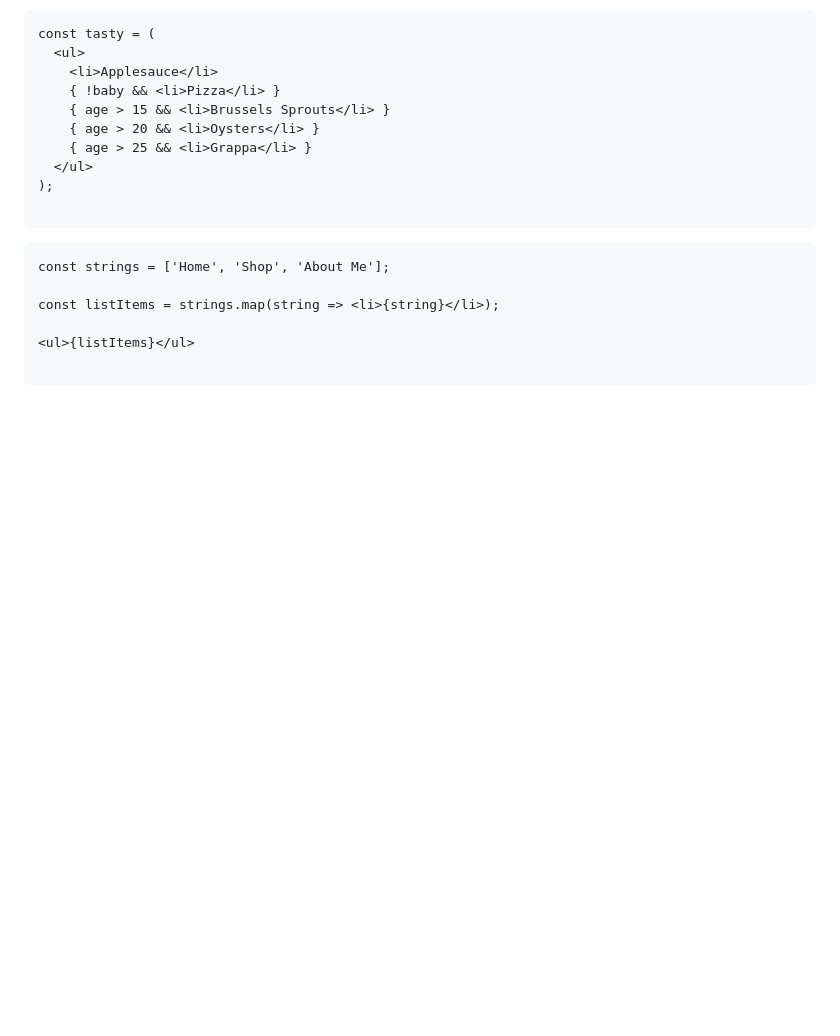
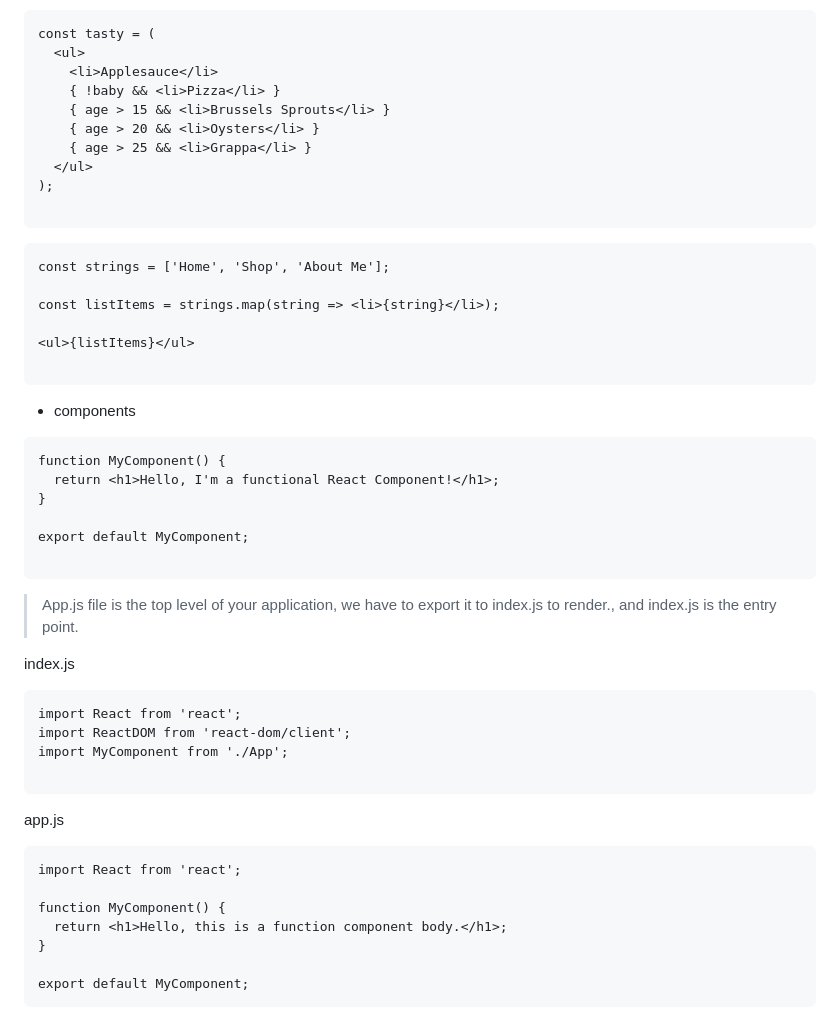
Before and after one commit to dnlsyfq/learn_react_introduction, a Markdown page: README.md, the part around the change. Drawn GitHub-style; blank space fills up the shorter version.

Commit message:
Update README with functional React component example
Added example functional React component and usage in README.

````diff
--- a/README.md
+++ b/README.md
@@ -431,3 +431,36 @@ const listItems = strings.map(string => <li>{string}</li>);
 <ul>{listItems}</ul>
 
 ```
+
+* components
+
+```
+function MyComponent() {
+  return <h1>Hello, I'm a functional React Component!</h1>;
+}
+
+export default MyComponent;
+
+```
+
+
+> App.js file is the top level of your application, we have to export it to index.js to render., and index.js is the entry point.
+
+index.js
+```
+import React from 'react';
+import ReactDOM from 'react-dom/client';
+import MyComponent from './App';
+
+```
+
+app.js
+```
+import React from 'react';
+
+function MyComponent() {
+  return <h1>Hello, this is a function component body.</h1>;
+}
+
+export default MyComponent;
+```
````
